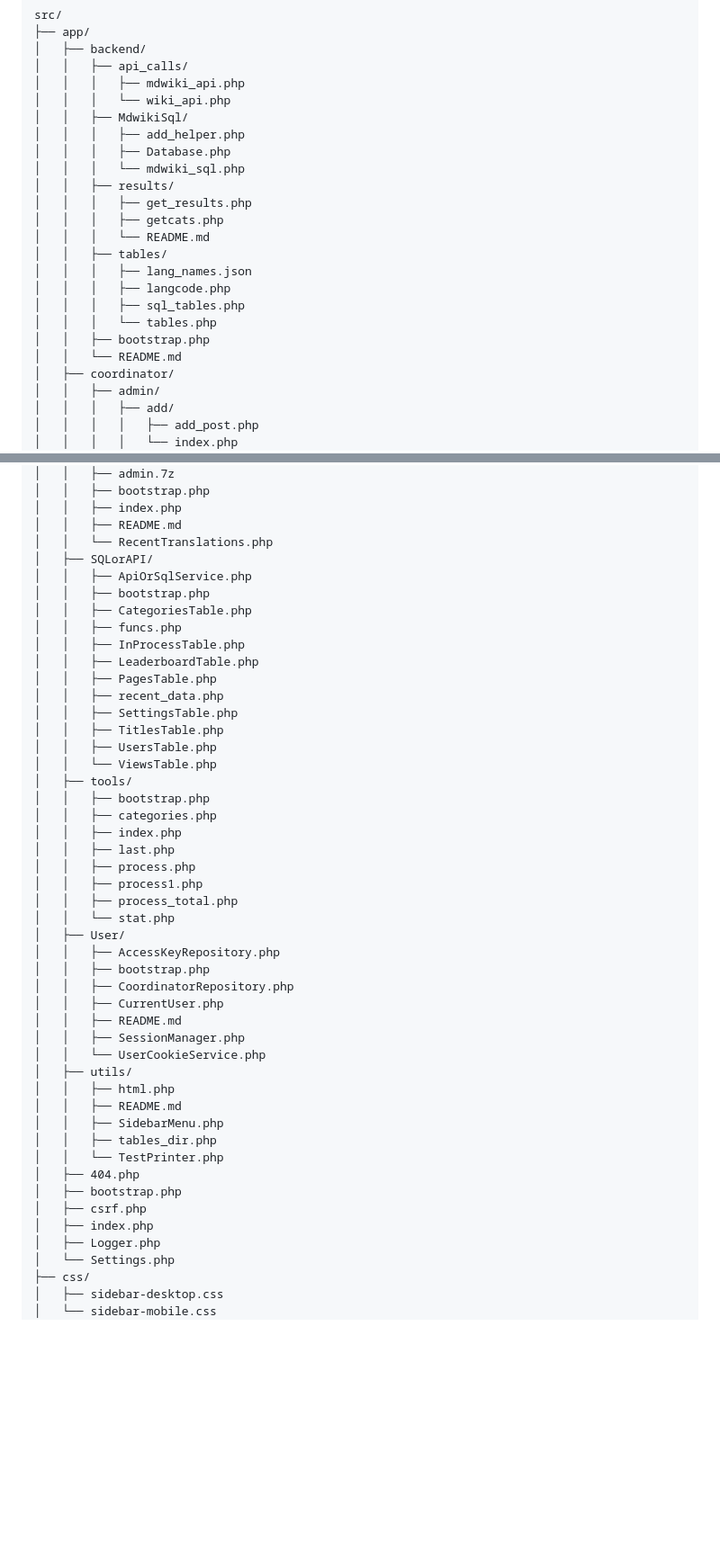
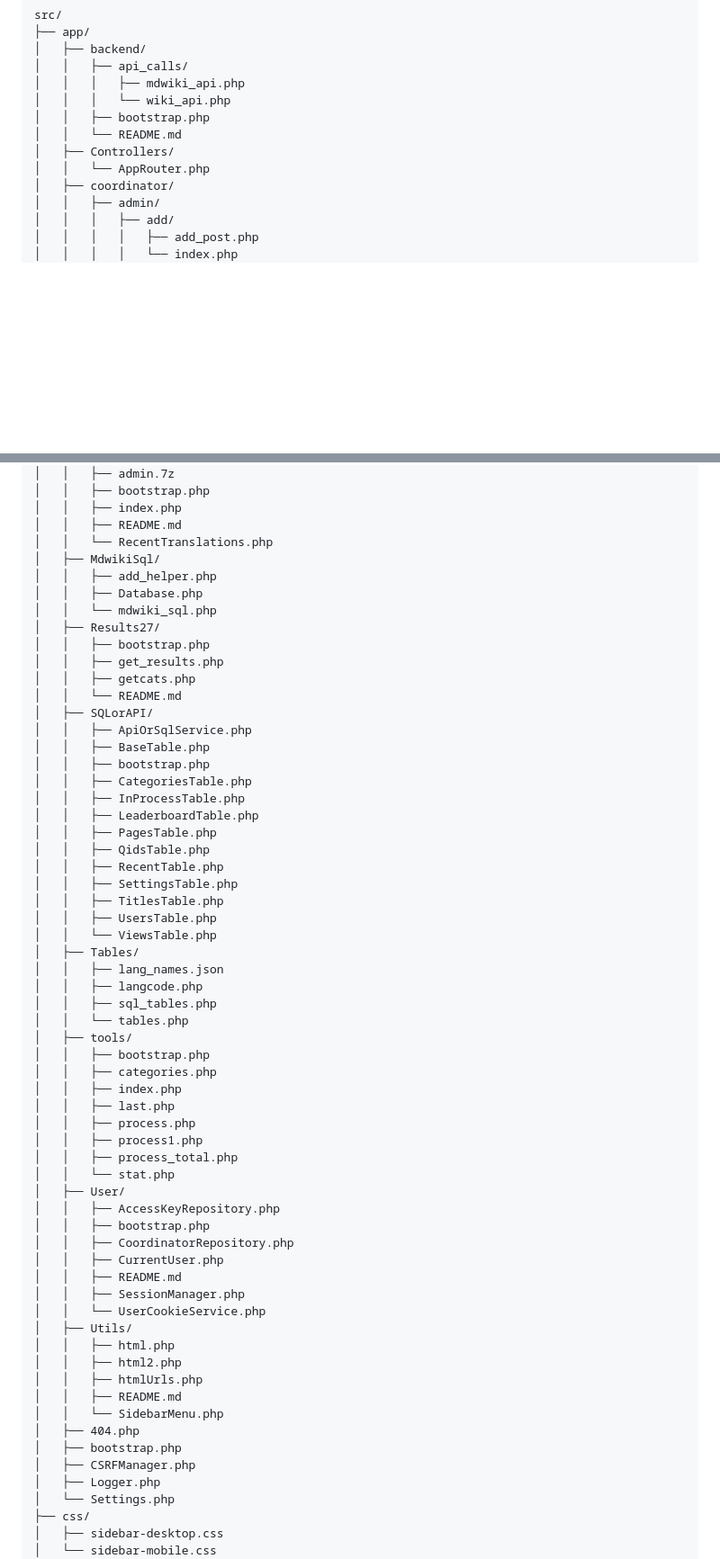
Before and after one commit to Mdwiki-TD/tdc, a Markdown page: _works_files/tree.md, 2 parts joined by grey strips. Shown at 90% size. Drawn GitHub-style; blank space fills up the shorter version.

```diff
--- a/_works_files/tree.md
+++ b/_works_files/tree.md
@@ -5,21 +5,10 @@ src/
 │   │   ├── api_calls/
 │   │   │   ├── mdwiki_api.php
 │   │   │   └── wiki_api.php
-│   │   ├── MdwikiSql/
-│   │   │   ├── add_helper.php
-│   │   │   ├── Database.php
-│   │   │   └── mdwiki_sql.php
-│   │   ├── results/
-│   │   │   ├── get_results.php
-│   │   │   ├── getcats.php
-│   │   │   └── README.md
-│   │   ├── tables/
-│   │   │   ├── lang_names.json
-│   │   │   ├── langcode.php
-│   │   │   ├── sql_tables.php
-│   │   │   └── tables.php
 │   │   ├── bootstrap.php
 │   │   └── README.md
+│   ├── Controllers/
+│   │   └── AppRouter.php
 │   ├── coordinator/
 │   │   ├── admin/
 │   │   │   ├── add/
@@ -90,19 +79,34 @@ src/
 │   │   ├── index.php
 │   │   ├── README.md
 │   │   └── RecentTranslations.php
+│   ├── MdwikiSql/
+│   │   ├── add_helper.php
+│   │   ├── Database.php
+│   │   └── mdwiki_sql.php
+│   ├── Results27/
+│   │   ├── bootstrap.php
+│   │   ├── get_results.php
+│   │   ├── getcats.php
+│   │   └── README.md
 │   ├── SQLorAPI/
 │   │   ├── ApiOrSqlService.php
+│   │   ├── BaseTable.php
 │   │   ├── bootstrap.php
 │   │   ├── CategoriesTable.php
-│   │   ├── funcs.php
 │   │   ├── InProcessTable.php
 │   │   ├── LeaderboardTable.php
 │   │   ├── PagesTable.php
-│   │   ├── recent_data.php
+│   │   ├── QidsTable.php
+│   │   ├── RecentTable.php
 │   │   ├── SettingsTable.php
 │   │   ├── TitlesTable.php
 │   │   ├── UsersTable.php
 │   │   └── ViewsTable.php
+│   ├── Tables/
+│   │   ├── lang_names.json
+│   │   ├── langcode.php
+│   │   ├── sql_tables.php
+│   │   └── tables.php
 │   ├── tools/
 │   │   ├── bootstrap.php
 │   │   ├── categories.php
@@ -120,16 +124,15 @@ src/
 │   │   ├── README.md
 │   │   ├── SessionManager.php
 │   │   └── UserCookieService.php
-│   ├── utils/
+│   ├── Utils/
 │   │   ├── html.php
+│   │   ├── html2.php
+│   │   ├── htmlUrls.php
 │   │   ├── README.md
-│   │   ├── SidebarMenu.php
-│   │   ├── tables_dir.php
-│   │   └── TestPrinter.php
+│   │   └── SidebarMenu.php
 │   ├── 404.php
 │   ├── bootstrap.php
-│   ├── csrf.php
-│   ├── index.php
+│   ├── CSRFManager.php
 │   ├── Logger.php
 │   └── Settings.php
 ├── css/
```
